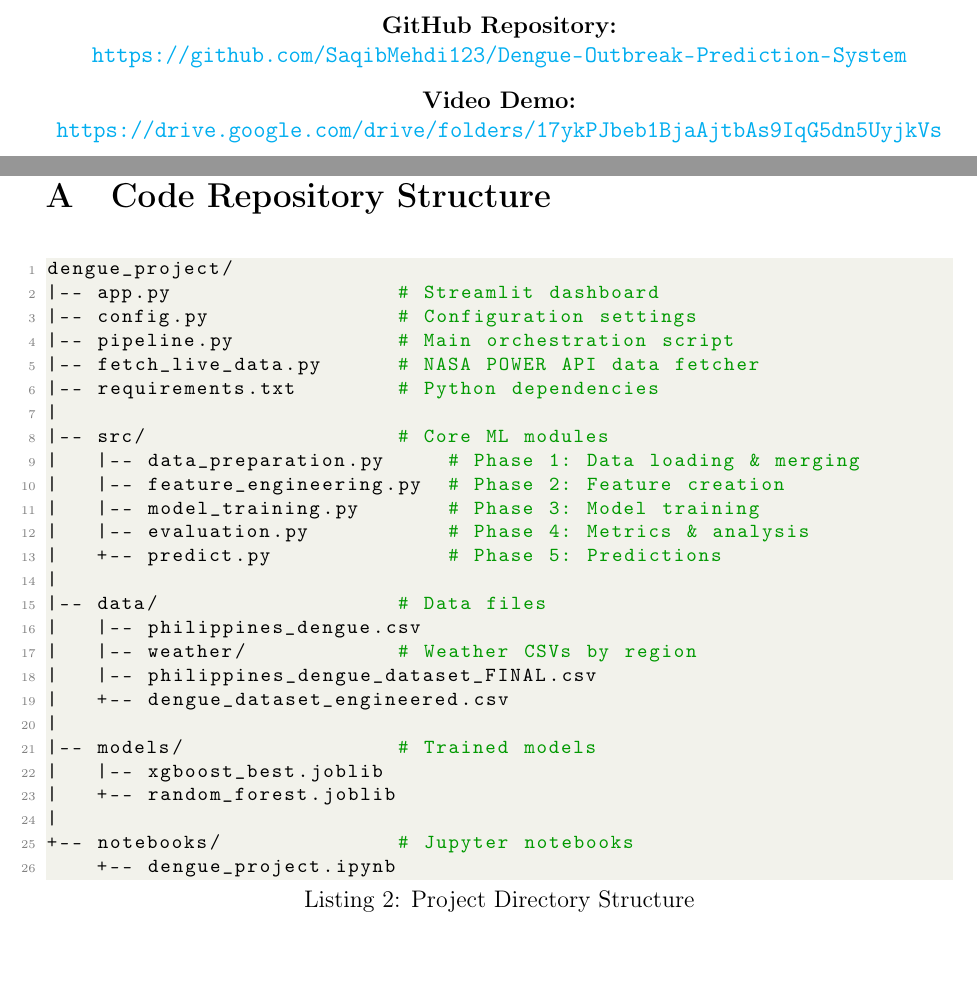
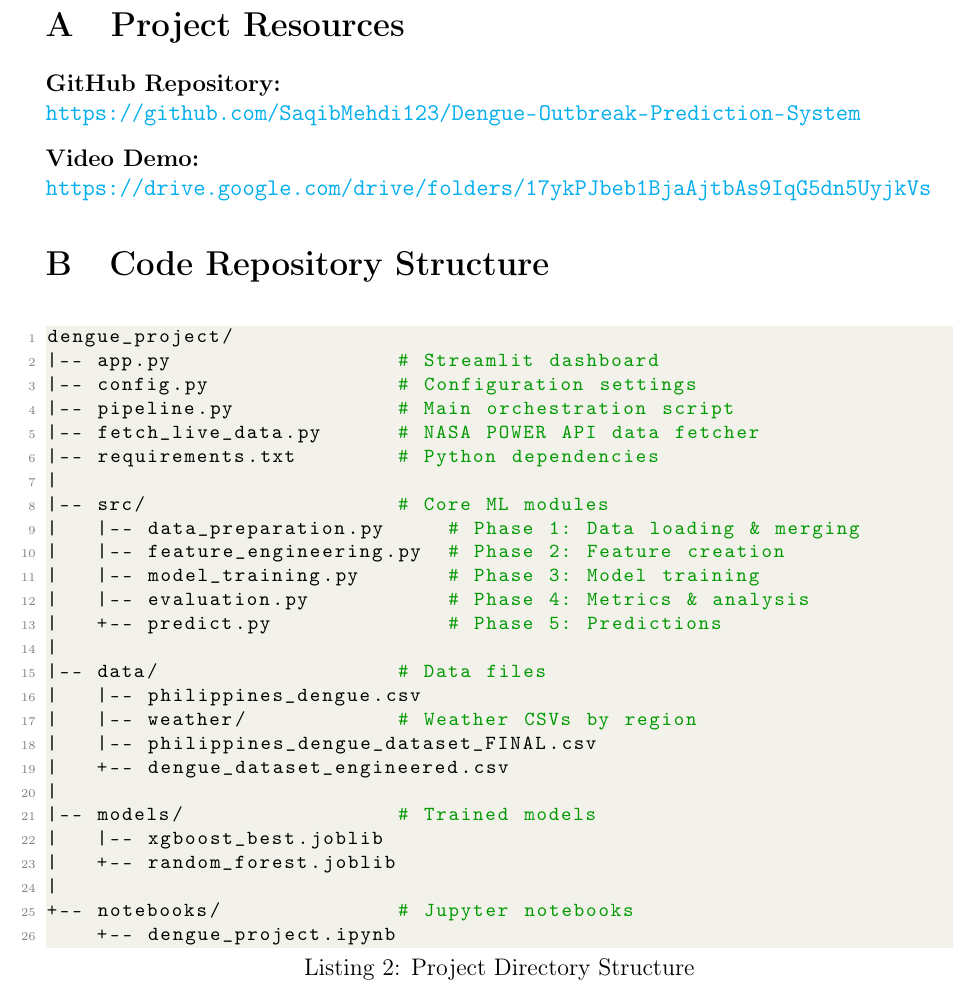
Before and after one commit to SaqibMehdi123/Dengue-Outbreak-Prediction-System, a LaTeX document (report/main.tex): two parts of pages 2 and 22 of 22 before the commit and part of page 21 of 21 after it, the two joined at a grey line, cut at the place of the change. Compiled offline with pdfLaTeX.

Commit message:
Added GitHub and video links to report

```diff
--- a/report/main.tex
+++ b/report/main.tex
@@ -25,11 +25,12 @@
 \usepackage{enumitem}
 \usepackage{fancyhdr}
 \usepackage{titlesec}
-\usepackage{natbib}
+\usepackage[numbers]{natbib}
 \usepackage{algorithm}
 \usepackage{algpseudocode}
 \usepackage{tocloft}
-\usepackage{url} % Added for better URL handling
+\usepackage{url}
+\usepackage{xurl} % Better URL line breaking
 
 % ============== PAGE SETUP ==============
 \geometry{
@@ -124,10 +125,7 @@
         \end{flushright}
     \end{minipage}\\[2cm]
 
-    {\large \textbf{Submission Date:} December 14, 2025}\\[1cm]
-
-    {\normalsize \textbf{GitHub Repository:} \url{https://github.com/SaqibMehdi123/Dengue-Outbreak-Prediction-System}}\\[0.3cm]
-    {\normalsize \textbf{Video Demo:} \url{https://drive.google.com/drive/folders/17ykPJbeb1BjaAjtbAs9IqG5dn5UyjkVs}}
+    {\large \textbf{Submission Date:} December 14, 2025}
 
     \vfill
 \end{titlepage}
@@ -770,6 +768,14 @@ Hunter, J. D. (2007). Matplotlib: A 2D graphics environment. \textit{Computing i
 \newpage
 \appendix
 
+\section{Project Resources}
+\label{app:resources}
+
+\noindent\textbf{GitHub Repository:}\\
+\url{https://github.com/SaqibMehdi123/Dengue-Outbreak-Prediction-System}\\[0.3cm]
+\noindent\textbf{Video Demo:}\\
+\url{https://drive.google.com/drive/folders/17ykPJbeb1BjaAjtbAs9IqG5dn5UyjkVs}
+
 \section{Code Repository Structure}
 \label{app:code}
 
```
Also changed, not shown: report/Dengue_Project (Saqib Mehdi - 462682 & M. Shees Ur Rehman - 470810).pdf.
